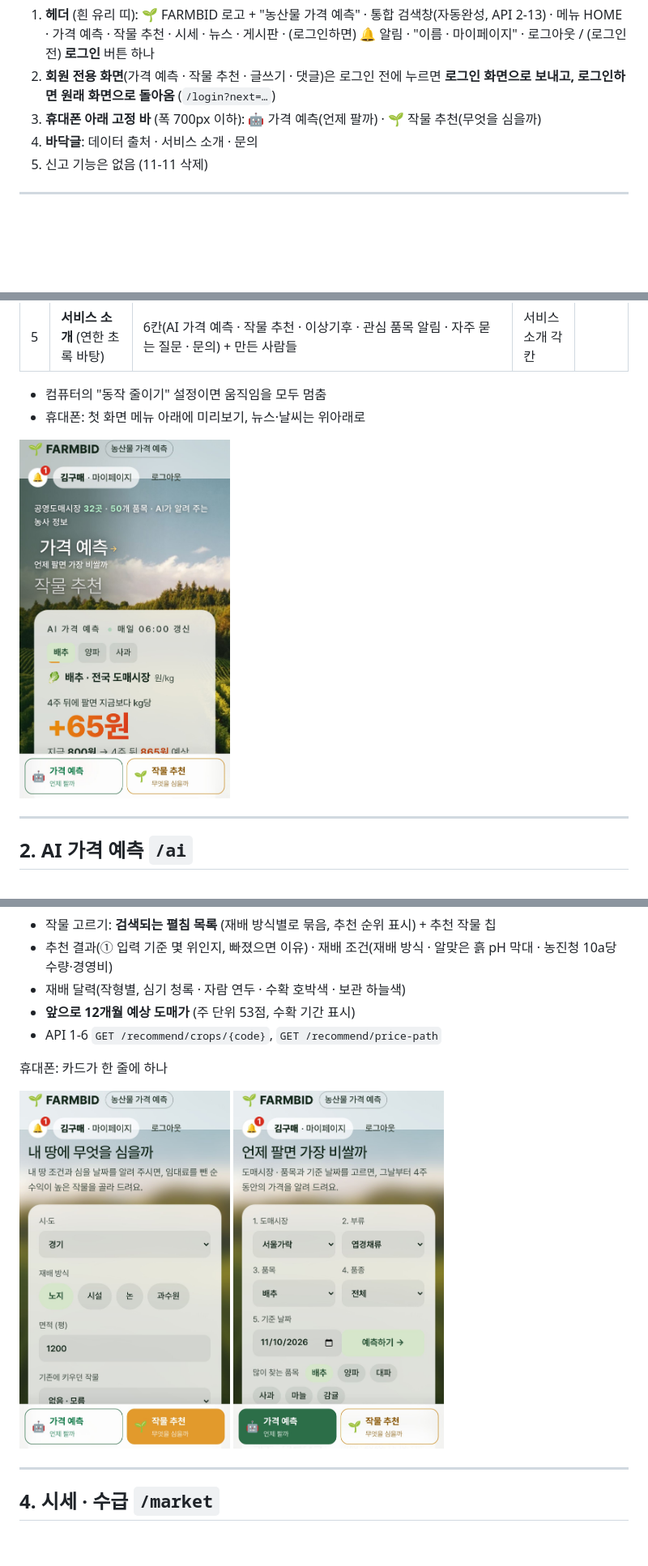
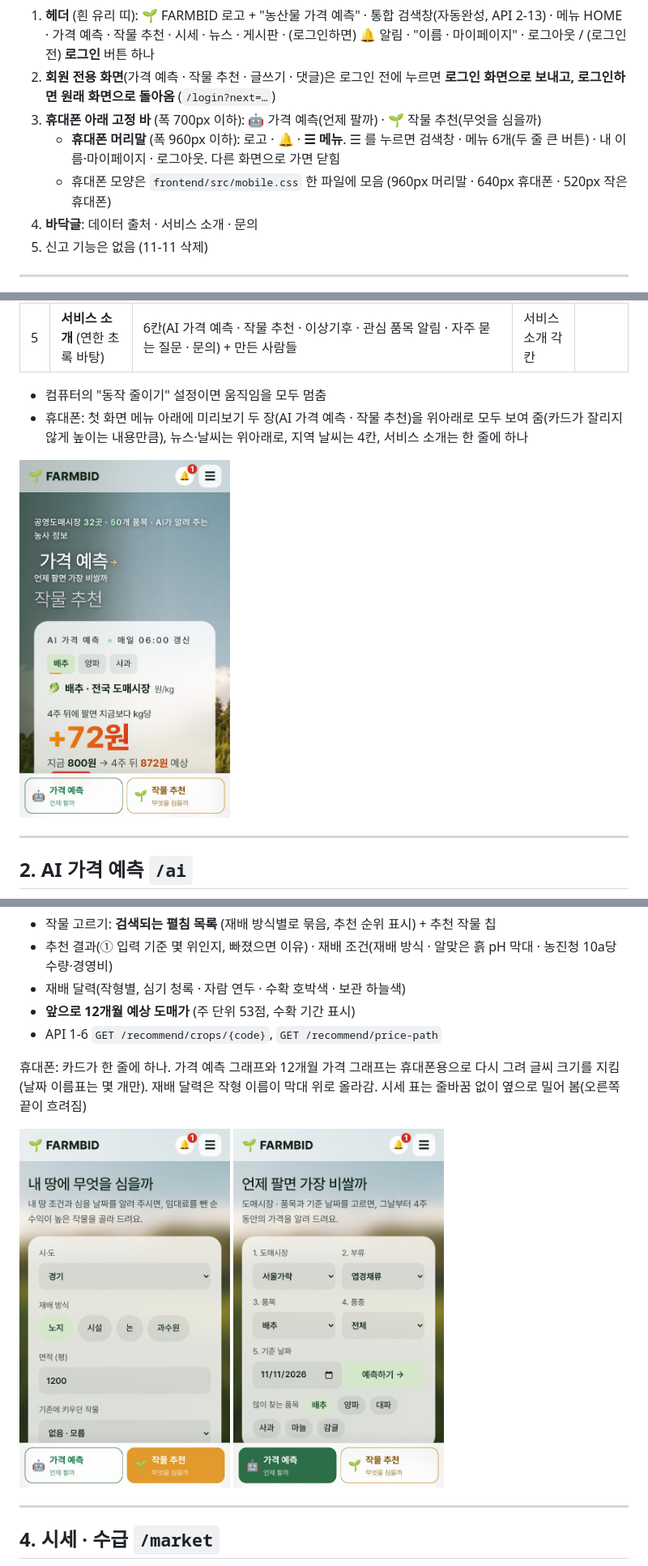
Before and after one commit to juhy99/nong-clock, a Markdown page: docs/05_ui_spec.md, 3 parts joined by grey strips. Shown at 81% size. Rendered like a GitHub page; pictures changed too: docs/ui/12_m_home.jpg, docs/ui/12_m_predict.jpg, docs/ui/12_m_recommend.jpg; blank space fills up the shorter version.

```diff
--- a/docs/05_ui_spec.md
+++ b/docs/05_ui_spec.md
@@ -49,6 +49,8 @@
 1. **헤더** (흰 유리 띠): 🌱 FARMBID 로고 + "농산물 가격 예측" · 통합 검색창(자동완성, API 2-13) · 메뉴 HOME · 가격 예측 · 작물 추천 · 시세 · 뉴스 · 게시판 · (로그인하면) 🔔 알림 · "이름 · 마이페이지" · 로그아웃 / (로그인 전) **로그인** 버튼 하나
 2. **회원 전용 화면**(가격 예측 · 작물 추천 · 글쓰기 · 댓글)은 로그인 전에 누르면 **로그인 화면으로 보내고, 로그인하면 원래 화면으로 돌아옴** (`/login?next=…`)
 3. **휴대폰 아래 고정 바** (폭 700px 이하): 🤖 가격 예측(언제 팔까) · 🌱 작물 추천(무엇을 심을까)
+   - **휴대폰 머리말** (폭 960px 이하): 로고 · 🔔 · **☰ 메뉴**. ☰ 를 누르면 검색창 · 메뉴 6개(두 줄 큰 버튼) · 내 이름·마이페이지 · 로그아웃. 다른 화면으로 가면 닫힘
+   - 휴대폰 모양은 `frontend/src/mobile.css` 한 파일에 모음 (960px 머리말 · 640px 휴대폰 · 520px 작은 휴대폰)
 4. **바닥글**: 데이터 출처 · 서비스 소개 · 문의
 5. 신고 기능은 없음 (11-11 삭제)
 
@@ -69,7 +71,7 @@
 | 5 | **서비스 소개** (연한 초록 바탕) | 6칸(AI 가격 예측 · 작물 추천 · 이상기후 · 관심 품목 알림 · 자주 묻는 질문 · 문의) + 만든 사람들 | 서비스 소개 각 칸 | |
 
 - 컴퓨터의 "동작 줄이기" 설정이면 움직임을 모두 멈춤
-- 휴대폰: 첫 화면 메뉴 아래에 미리보기, 뉴스·날씨는 위아래로
+- 휴대폰: 첫 화면 메뉴 아래에 미리보기 두 장(AI 가격 예측 · 작물 추천)을 위아래로 모두 보여 줌(카드가 잘리지 않게 높이는 내용만큼), 뉴스·날씨는 위아래로, 지역 날씨는 4칸, 서비스 소개는 한 줄에 하나
 
 <img src="ui/12_m_home.jpg" width="260" alt="홈 휴대폰">
 
@@ -148,7 +150,7 @@
 - **앞으로 12개월 예상 도매가** (주 단위 53점, 수확 기간 표시)
 - API 1-6 `GET /recommend/crops/{code}`, `GET /recommend/price-path`
 
-휴대폰: 카드가 한 줄에 하나
+휴대폰: 카드가 한 줄에 하나. 가격 예측 그래프와 12개월 가격 그래프는 휴대폰용으로 다시 그려 글씨 크기를 지킴(날짜 이름표는 몇 개만). 재배 달력은 작형 이름이 막대 위로 올라감. 시세 표는 줄바꿈 없이 옆으로 밀어 봄(오른쪽 끝이 흐려짐)
 
 <img src="ui/12_m_recommend.jpg" width="260" alt="작물 추천 휴대폰"> <img src="ui/12_m_predict.jpg" width="260" alt="가격 예측 휴대폰">
 
```
Also changed, not shown: other parts of docs/05_ui_spec.md (+1 -0 lines), 7 other files.
